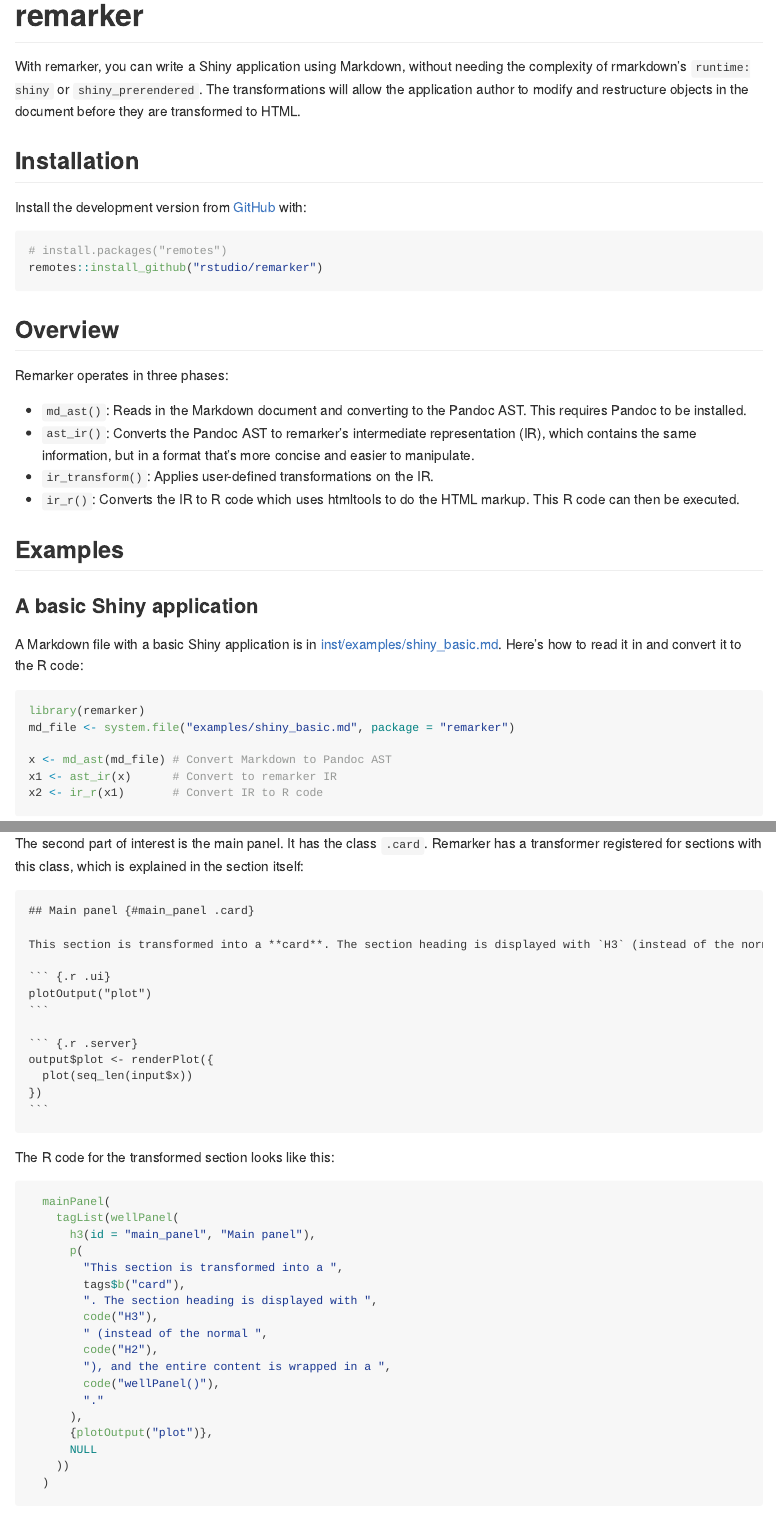
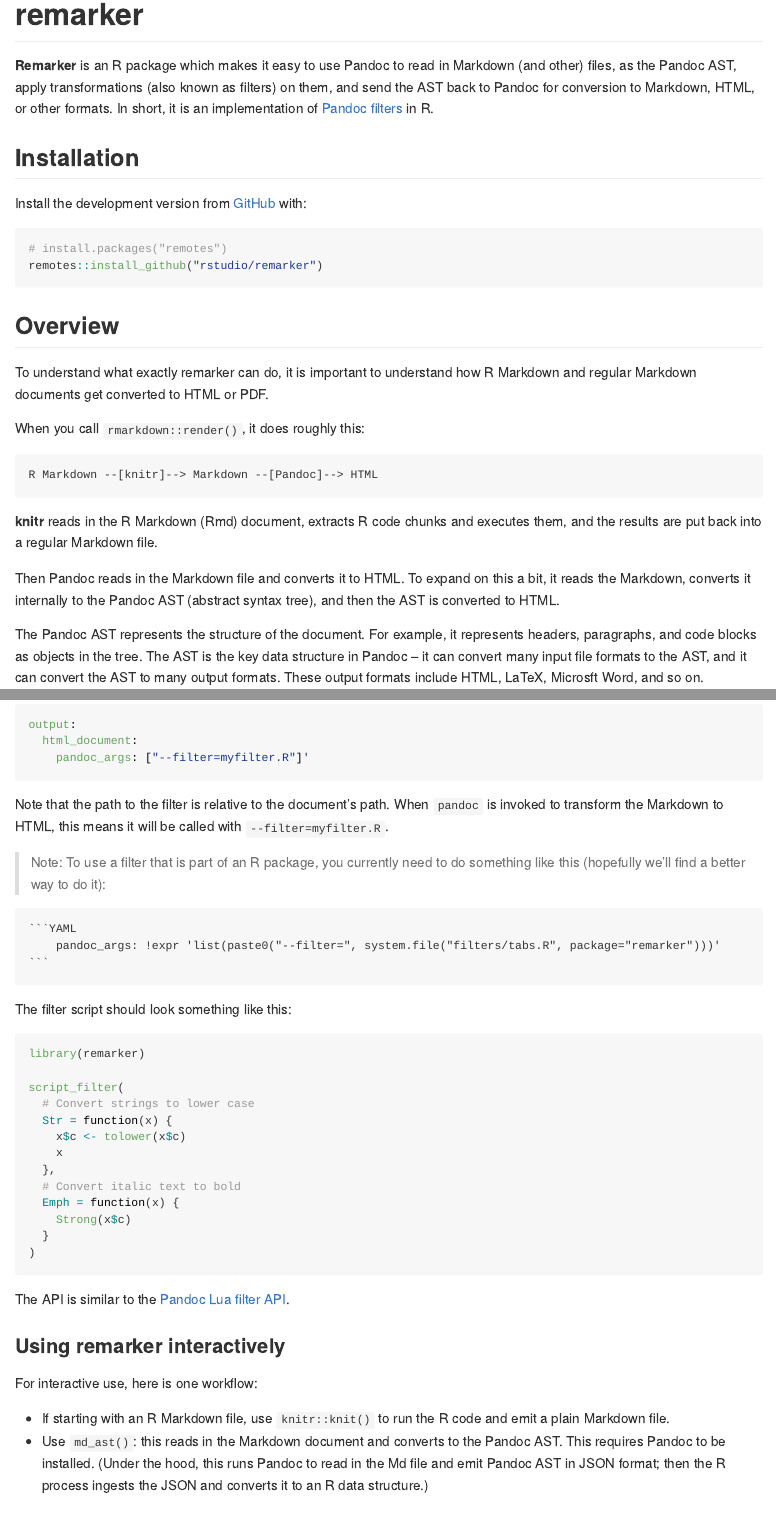
Before and after one commit to rstudio/remarker, an R Markdown document (README.Rmd): the page in a window 1100 px wide, from its top, and a second part further down, joined at a grey line. The pictures show the output file README.md that the author committed with the source, drawn offline in the style of GitHub; badge pictures from the web are left out.

Commit message:
Update README

`````diff
--- a/README.Rmd
+++ b/README.Rmd
@@ -21,45 +21,31 @@
 [![R-CMD-check](https://github.com/rstudio/remarker/workflows/R-CMD-check/badge.svg)](https://github.com/rstudio/remarker/actions)
 <!-- badges: end -->
 
-**Remarker** is an R package for reading in Markdown files, applying transformations, and emitting R code to
-
-With remarker, you can write a Shiny application using Markdown, without needing the complexity of rmarkdown's `runtime: shiny` or `shiny_prerendered`. The transformations will allow the application author to modify and restructure objects in the document before they are transformed to HTML.
+**Remarker** is an R package which makes it easy to use Pandoc to read in Markdown (and other) files, as the Pandoc AST, apply transformations (also known as filters) on them, and send the AST back to Pandoc for conversion to Markdown, HTML, or other formats. In short, it is an implementation of [Pandoc filters](https://pandoc.org/filters.html) in R.
 
 
 ## Installation
 
 Install the development version from [GitHub](https://github.com/) with:
 
-``` r
+```{r eval=FALSE}
 # install.packages("remotes")
 remotes::install_github("rstudio/remarker")
 ```
 
+
 ## Overview
 
-Remarker operates in three phases:
+To understand what exactly remarker can do, it is important to understand how R Markdown and regular Markdown documents get converted to HTML or PDF.
 
-* `md_ast()`: Reads in the Markdown document and converting to the Pandoc AST. This requires Pandoc to be installed.
-* `ast_ir()`: Converts the Pandoc AST to remarker's intermediate representation (IR), which contains the same information, but in a format that's more concise and easier to manipulate.
-* `ir_transform()`: Applies user-defined transformations on the IR.
-* `ir_r()`: Converts the IR to R code which uses htmltools to do the HTML markup. This R code can then be executed.
+When you call `rmarkdown::render()`, it does roughly this:
 
-## Examples
-
-### A basic Shiny application
-
-A Markdown file with a basic Shiny application is in [inst/examples/shiny_basic.md](inst/examples/shiny_basic.md). Here's how to read it in and convert it to the R code:
-
-```{r}
-library(remarker)
-md_file <- system.file("examples/shiny_basic.md", package = "remarker")
-
-x <- md_ast(md_file) # Convert Markdown to Pandoc AST
-x1 <- ast_ir(x)      # Convert to remarker IR
-x2 <- ir_r(x1)       # Convert IR to R code
+```
+R Markdown --[knitr]--> Markdown --[Pandoc]--> HTML
 ```
 
-At this point, we can look at the resulting R code by simply printing `x2`:
+**knitr** reads in the R Markdown (Rmd) document, extracts R code chunks and executes them, and the results are put back into a regular Markdown file.
 
-```{r}
-x2
+Then Pandoc reads in the Markdown file and converts it to HTML. To expand on this a bit, it reads the Markdown, converts it internally to the Pandoc AST (abstract syntax tree), and then the AST is converted to HTML.
+
+The Pandoc AST represents the structure of the document. For example, it represents headers, paragraphs, and code blocks as objects in the tree. The AST is the key data structure in Pandoc -- it can convert many input file formats to the AST, and it can convert the AST to many output formats. These output formats include HTML, LaTeX, Microsft Word, and so on.
@@ -92,40 +76,32 @@
 
-The second part of interest is the main panel. It has the class `.card`. Remarker has a transformer registered for sections with this class, which is explained in the section itself:
-
-````
-## Main panel {#main_panel .card}
-
-This section is transformed into a **card**. The section heading is displayed with `H3` (instead of the normal `H2`), and the entire content is wrapped in a `wellPanel()`.
-
-``` {.r .ui}
-plotOutput("plot")
+```YAML
+output:
+  html_document:
+    pandoc_args: ["--filter=myfilter.R"]'
 ```
 
-``` {.r .server}
-output$plot <- renderPlot({
-  plot(seq_len(input$x))
-})
-```
-````
+Note that the path to the filter is relative to the document's path. When `pandoc` is invoked to transform the Markdown to HTML, this means it will be called with `--filter=myfilter.R`.
 
-The R code for the transformed section looks like this:
 
-``` r
-  mainPanel(
-    tagList(wellPanel(
-      h3(id = "main_panel", "Main panel"),
-      p(
-        "This section is transformed into a ",
-        tags$b("card"),
-        ". The section heading is displayed with ",
-        code("H3"),
-        " (instead of the normal ",
-        code("H2"),
-        "), and the entire content is wrapped in a ",
-        code("wellPanel()"),
-        "."
-      ),
-      {plotOutput("plot")},
-      NULL
-    ))
-  )
+> Note: To use a filter that is part of an R package, you currently need to do something like this (hopefully we'll find a better way to do it):
+
+    ```YAML
+        pandoc_args: !expr 'list(paste0("--filter=", system.file("filters/tabs.R", package="remarker")))'
+    ```
+
+
+The filter script should look something like this:
+
+
+```R
+library(remarker)
+
+script_filter(
+  # Convert strings to lower case
+  Str = function(x) {
+    x$c <- tolower(x$c)
+    x
+  },
+  # Convert italic text to bold
+  Emph = function(x) {
+    Strong(x$c)
@@ -132,2 +110,3 @@
 ```
 
+The API is similar to the [Pandoc Lua filter API](https://pandoc.org/lua-filters.html).
@@ -146,6 +113,8 @@
 
 
-### Static HTML output
+### Using remarker interactively
 
-It's even possible to convert the IR to static HTML, without Shiny.
+For interactive use, here is one workflow:
 
+* If starting with an R Markdown file, use `knitr::knit()` to run the R code and emit a plain Markdown file.
+* Use `md_ast()`: this reads in the Markdown document and converts to the Pandoc AST. This requires Pandoc to be installed. (Under the hood, this runs Pandoc to read in the Md file and emit Pandoc AST in JSON format; then the R process ingests the JSON and converts it to an R data structure.)
`````
Also changed, not shown: README.md, README.Rmd (59 more changed lines).
